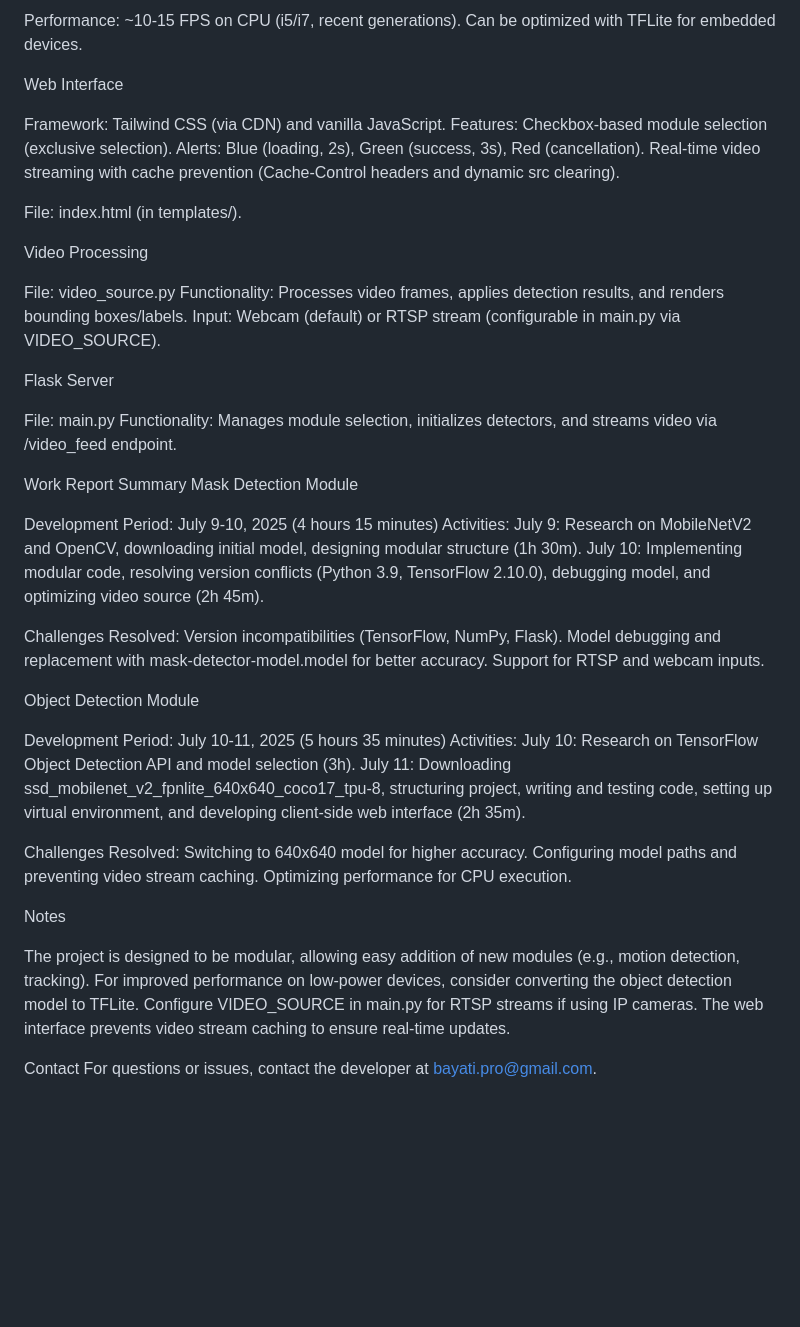
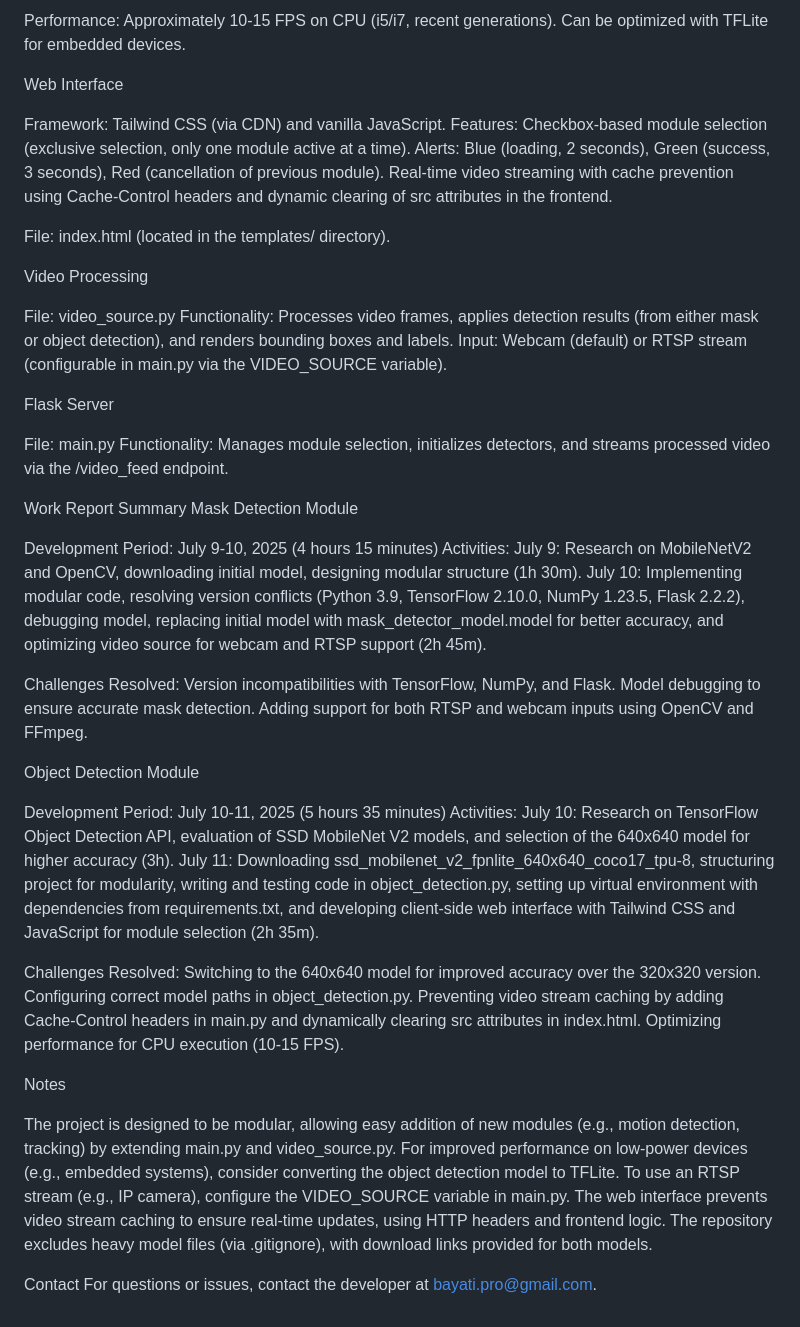
Before and after one commit to imanbayati/Machine-Vision, a Markdown page: README.md, the part around the change printed below. Rendered like a GitHub page; blank space fills up the shorter version.

```diff
--- a/README.md
+++ b/README.md
@@ -105,28 +106,28 @@ object_detection.py: Handles object detection logic.
 
 
-Performance: ~10-15 FPS on CPU (i5/i7, recent generations). Can be optimized with TFLite for embedded devices.
+Performance: Approximately 10-15 FPS on CPU (i5/i7, recent generations). Can be optimized with TFLite for embedded devices.
 
 Web Interface
 
 Framework: Tailwind CSS (via CDN) and vanilla JavaScript.
 Features:
-Checkbox-based module selection (exclusive selection).
-Alerts: Blue (loading, 2s), Green (success, 3s), Red (cancellation).
-Real-time video streaming with cache prevention (Cache-Control headers and dynamic src clearing).
+Checkbox-based module selection (exclusive selection, only one module active at a time).
+Alerts: Blue (loading, 2 seconds), Green (success, 3 seconds), Red (cancellation of previous module).
+Real-time video streaming with cache prevention using Cache-Control headers and dynamic clearing of src attributes in the frontend.
 
 
-File: index.html (in templates/).
+File: index.html (located in the templates/ directory).
 
 Video Processing
 
 File: video_source.py
-Functionality: Processes video frames, applies detection results, and renders bounding boxes/labels.
-Input: Webcam (default) or RTSP stream (configurable in main.py via VIDEO_SOURCE).
+Functionality: Processes video frames, applies detection results (from either mask or object detection), and renders bounding boxes and labels.
+Input: Webcam (default) or RTSP stream (configurable in main.py via the VIDEO_SOURCE variable).
 
 Flask Server
 
 File: main.py
-Functionality: Manages module selection, initializes detectors, and streams video via /video_feed endpoint.
+Functionality: Manages module selection, initializes detectors, and streams processed video via the /video_feed endpoint.
 
 Work Report Summary
 Mask Detection Module
@@ -134,13 +135,13 @@ Mask Detection Module
 Development Period: July 9-10, 2025 (4 hours 15 minutes)
 Activities:
 July 9: Research on MobileNetV2 and OpenCV, downloading initial model, designing modular structure (1h 30m).
-July 10: Implementing modular code, resolving version conflicts (Python 3.9, TensorFlow 2.10.0), debugging model, and optimizing video source (2h 45m).
+July 10: Implementing modular code, resolving version conflicts (Python 3.9, TensorFlow 2.10.0, NumPy 1.23.5, Flask 2.2.2), debugging model, replacing initial model with mask_detector_model.model for better accuracy, and optimizing video source for webcam and RTSP support (2h 45m).
 
 
 Challenges Resolved:
-Version incompatibilities (TensorFlow, NumPy, Flask).
-Model debugging and replacement with mask-detector-model.model for better accuracy.
-Support for RTSP and webcam inputs.
+Version incompatibilities with TensorFlow, NumPy, and Flask.
+Model debugging to ensure accurate mask detection.
+Adding support for both RTSP and webcam inputs using OpenCV and FFmpeg.
 
 
 
@@ -148,23 +149,25 @@ Object Detection Module
 
 Development Period: July 10-11, 2025 (5 hours 35 minutes)
 Activities:
-July 10: Research on TensorFlow Object Detection API and model selection (3h).
-July 11: Downloading ssd_mobilenet_v2_fpnlite_640x640_coco17_tpu-8, structuring project, writing and testing code, setting up virtual environment, and developing client-side web interface (2h 35m).
+July 10: Research on TensorFlow Object Detection API, evaluation of SSD MobileNet V2 models, and selection of the 640x640 model for higher accuracy (3h).
+July 11: Downloading ssd_mobilenet_v2_fpnlite_640x640_coco17_tpu-8, structuring project for modularity, writing and testing code in object_detection.py, setting up virtual environment with dependencies from requirements.txt, and developing client-side web interface with Tailwind CSS and JavaScript for module selection (2h 35m).
 
 
 Challenges Resolved:
-Switching to 640x640 model for higher accuracy.
-Configuring model paths and preventing video stream caching.
-Optimizing performance for CPU execution.
+Switching to the 640x640 model for improved accuracy over the 320x320 version.
+Configuring correct model paths in object_detection.py.
+Preventing video stream caching by adding Cache-Control headers in main.py and dynamically clearing src attributes in index.html.
+Optimizing performance for CPU execution (10-15 FPS).
 
 
 
 Notes
 
-The project is designed to be modular, allowing easy addition of new modules (e.g., motion detection, tracking).
-For improved performance on low-power devices, consider converting the object detection model to TFLite.
-Configure VIDEO_SOURCE in main.py for RTSP streams if using IP cameras.
-The web interface prevents video stream caching to ensure real-time updates.
+The project is designed to be modular, allowing easy addition of new modules (e.g., motion detection, tracking) by extending main.py and video_source.py.
+For improved performance on low-power devices (e.g., embedded systems), consider converting the object detection model to TFLite.
+To use an RTSP stream (e.g., IP camera), configure the VIDEO_SOURCE variable in main.py.
+The web interface prevents video stream caching to ensure real-time updates, using HTTP headers and frontend logic.
+The repository excludes heavy model files (via .gitignore), with download links provided for both models.
 
 Contact
 For questions or issues, contact the developer at bayati.pro@gmail.com.
```
Also changed, not shown: other parts of README.md (+31 -30 lines).
